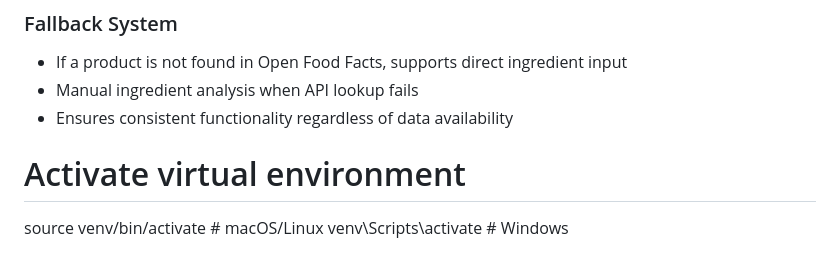
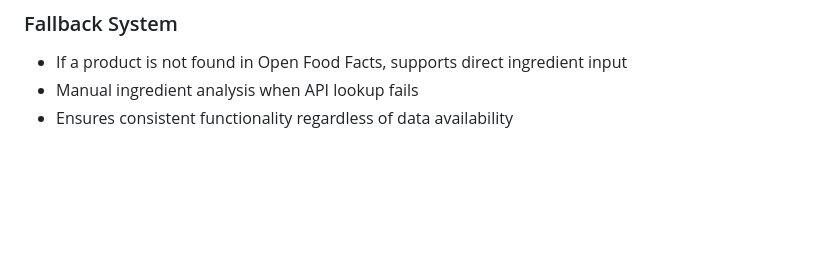
Before and after one commit to PreethamAcharya86/Team_Interstellar_SafeBite, a Markdown page: README.md, the part around the change. GitHub-like rendering; blank space fills up the shorter version.

```diff
--- a/README.md
+++ b/README.md
@@ -171,7 +171,3 @@ http://localhost:5000
 - If a product is not found in Open Food Facts, supports direct ingredient input
 - Manual ingredient analysis when API lookup fails
 - Ensures consistent functionality regardless of data availability
-
-# Activate virtual environment
-source venv/bin/activate  # macOS/Linux
-venv\Scripts\activate     # Windows
```
